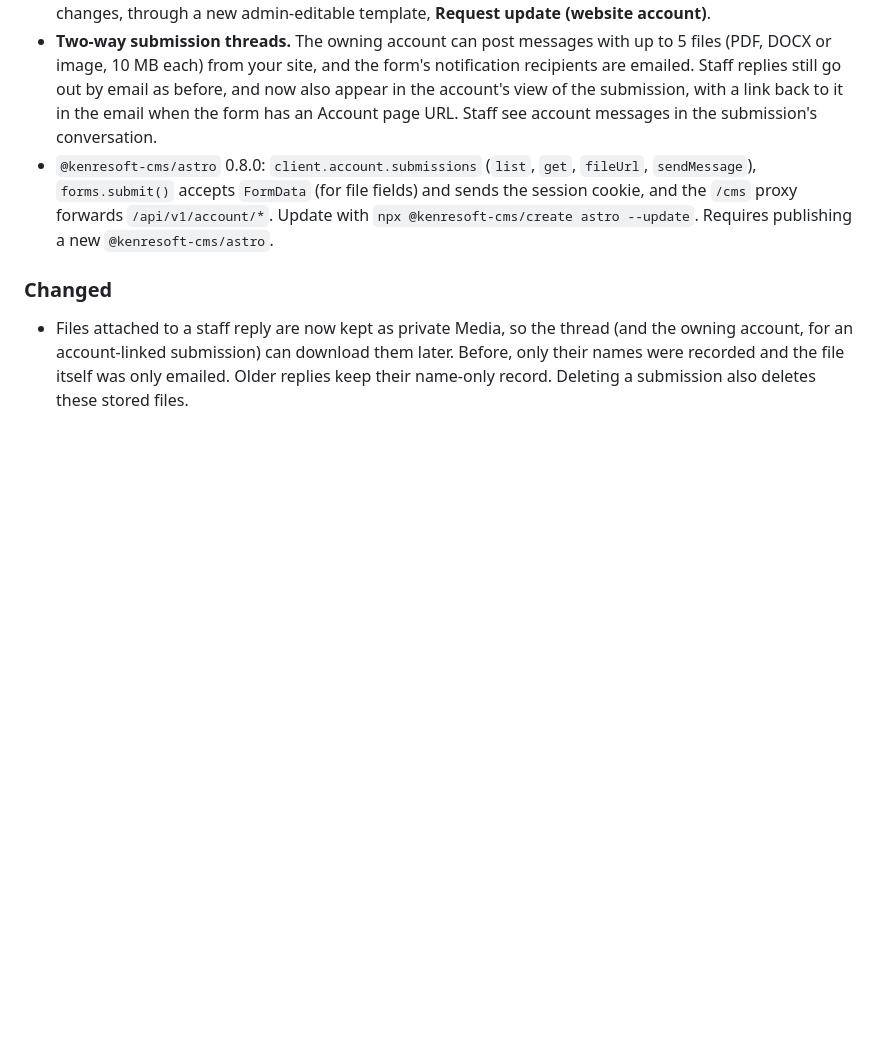
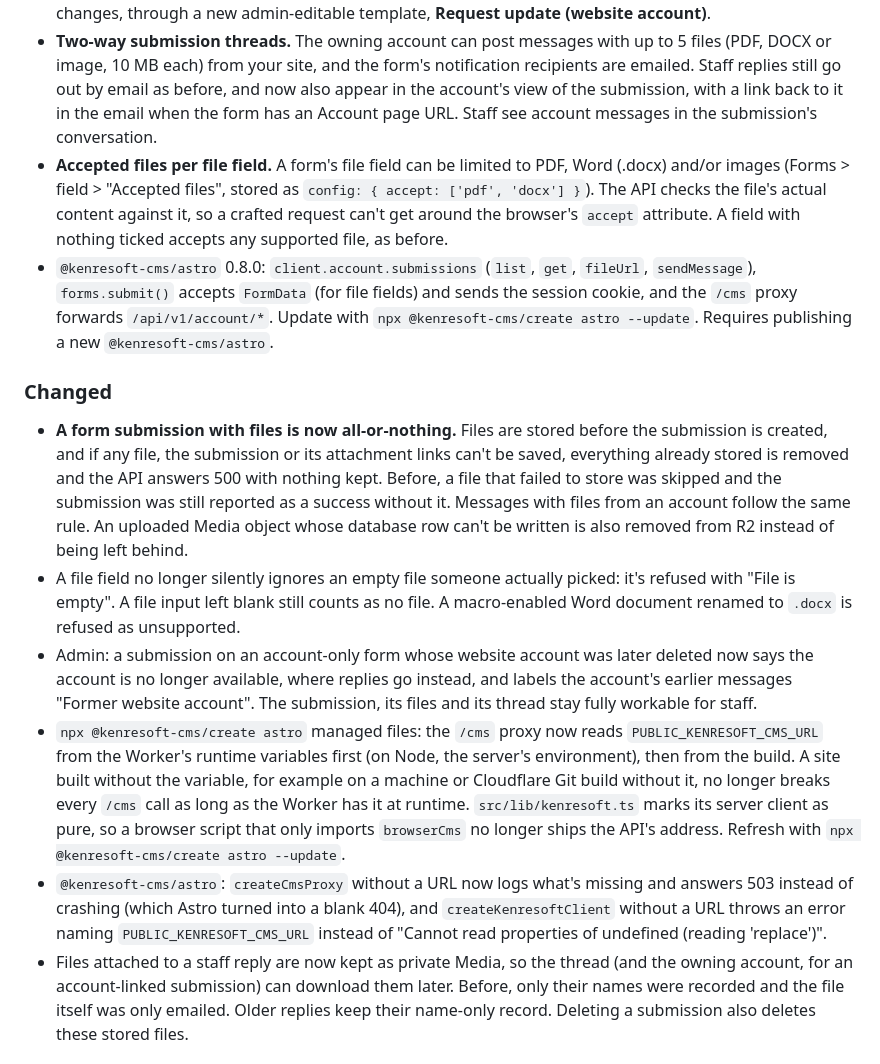
Before and after one commit to kenresoft-technologies/kenresoft-cms, a Markdown page: CHANGELOG.md, the part around the change. Drawn GitHub-style; blank space fills up the shorter version.

Commit message:
docs(changelog): storage, file kinds, deleted accounts, runtime proxy URL

```diff
--- a/CHANGELOG.md
+++ b/CHANGELOG.md
@@ -15,10 +15,16 @@ landed on `develop`.
 - **Account-linked form submissions.** A form can now require a website account (Forms > Edit > "Require a website account"). Only a signed-in, verified account can submit it, and the submission belongs to that account. The owner is always taken from the session, never from the request. The account can then follow its own submissions from your site through a new account API, `/api/v1/account/forms/submissions`: list, detail, file downloads and messages. Another account's submission is always a 404. Anonymous forms work exactly as before.
 - **Per-form progress stages.** A form can have its own ordered stages (for example Submitted, In Progress, Completed). New submissions start in the first stage. Staff move a submission along from its detail page (`PUT /api/v1/admin/forms/:id/submissions/:submissionId/stage`), which records the change in a history the owning account can see. A stage is separate from the inbox status (new/read/archived), which the account never sees. If the form has an "Account page URL", the owning account gets an email when the stage changes, through a new admin-editable template, **Request update (website account)**.
 - **Two-way submission threads.** The owning account can post messages with up to 5 files (PDF, DOCX or image, 10 MB each) from your site, and the form's notification recipients are emailed. Staff replies still go out by email as before, and now also appear in the account's view of the submission, with a link back to it in the email when the form has an Account page URL. Staff see account messages in the submission's conversation.
+- **Accepted files per file field.** A form's file field can be limited to PDF, Word (.docx) and/or images (Forms > field > "Accepted files", stored as `config: { accept: ['pdf', 'docx'] }`). The API checks the file's actual content against it, so a crafted request can't get around the browser's `accept` attribute. A field with nothing ticked accepts any supported file, as before.
 - `@kenresoft-cms/astro` 0.8.0: `client.account.submissions` (`list`, `get`, `fileUrl`, `sendMessage`), `forms.submit()` accepts `FormData` (for file fields) and sends the session cookie, and the `/cms` proxy forwards `/api/v1/account/*`. Update with `npx @kenresoft-cms/create astro --update`. Requires publishing a new `@kenresoft-cms/astro`.
 
 ### Changed
 
+- **A form submission with files is now all-or-nothing.** Files are stored before the submission is created, and if any file, the submission or its attachment links can't be saved, everything already stored is removed and the API answers 500 with nothing kept. Before, a file that failed to store was skipped and the submission was still reported as a success without it. Messages with files from an account follow the same rule. An uploaded Media object whose database row can't be written is also removed from R2 instead of being left behind.
+- A file field no longer silently ignores an empty file someone actually picked: it's refused with "File is empty". A file input left blank still counts as no file. A macro-enabled Word document renamed to `.docx` is refused as unsupported.
+- Admin: a submission on an account-only form whose website account was later deleted now says the account is no longer available, where replies go instead, and labels the account's earlier messages "Former website account". The submission, its files and its thread stay fully workable for staff.
+- `npx @kenresoft-cms/create astro` managed files: the `/cms` proxy now reads `PUBLIC_KENRESOFT_CMS_URL` from the Worker's runtime variables first (on Node, the server's environment), then from the build. A site built without the variable, for example on a machine or Cloudflare Git build without it, no longer breaks every `/cms` call as long as the Worker has it at runtime. `src/lib/kenresoft.ts` marks its server client as pure, so a browser script that only imports `browserCms` no longer ships the API's address. Refresh with `npx @kenresoft-cms/create astro --update`.
+- `@kenresoft-cms/astro`: `createCmsProxy` without a URL now logs what's missing and answers 503 instead of crashing (which Astro turned into a blank 404), and `createKenresoftClient` without a URL throws an error naming `PUBLIC_KENRESOFT_CMS_URL` instead of "Cannot read properties of undefined (reading 'replace')".
 - Files attached to a staff reply are now kept as private Media, so the thread (and the owning account, for an account-linked submission) can download them later. Before, only their names were recorded and the file itself was only emailed. Older replies keep their name-only record. Deleting a submission also deletes these stored files.
 
 ### Migration
```
